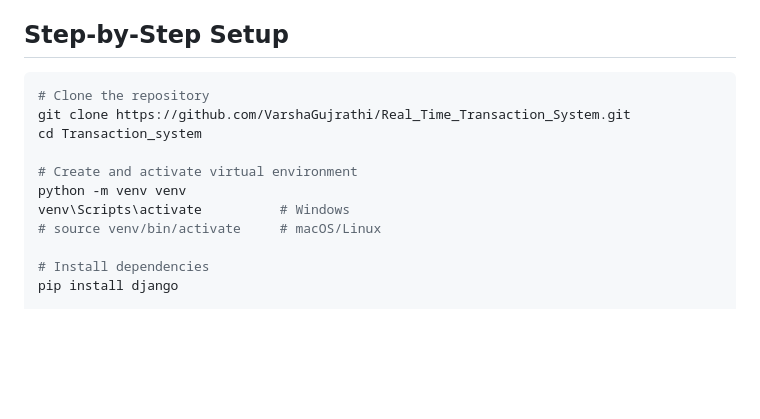
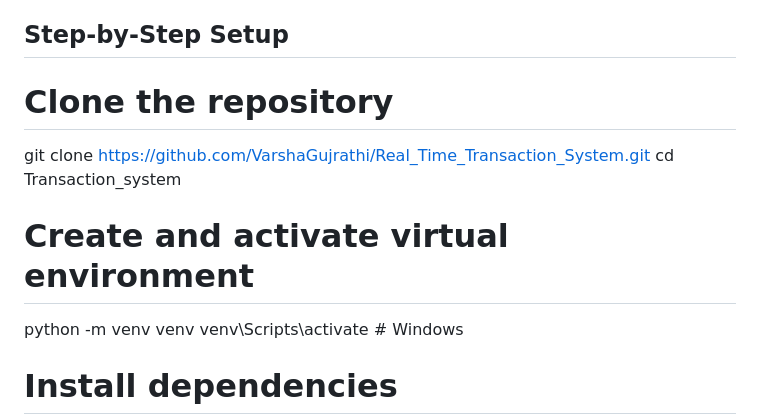
Before and after one commit to VarshaGujrathi/Real_Time_Transaction_System, a Markdown page: README.md, the part around the change. GitHub-like rendering; blank space fills up the shorter version.

````diff
--- a/README.md
+++ b/README.md
@@ -67,7 +67,7 @@ The system focuses on transactional integrity, security, and traceability, ensur
 - Transactions are never modified or deleted
 
 ## Step-by-Step Setup
-```bash
+
 # Clone the repository
 git clone https://github.com/VarshaGujrathi/Real_Time_Transaction_System.git
 cd Transaction_system
@@ -75,7 +75,6 @@ cd Transaction_system
 # Create and activate virtual environment
 python -m venv venv
 venv\Scripts\activate          # Windows
-# source venv/bin/activate     # macOS/Linux
 
 # Install dependencies
 pip install django
````
